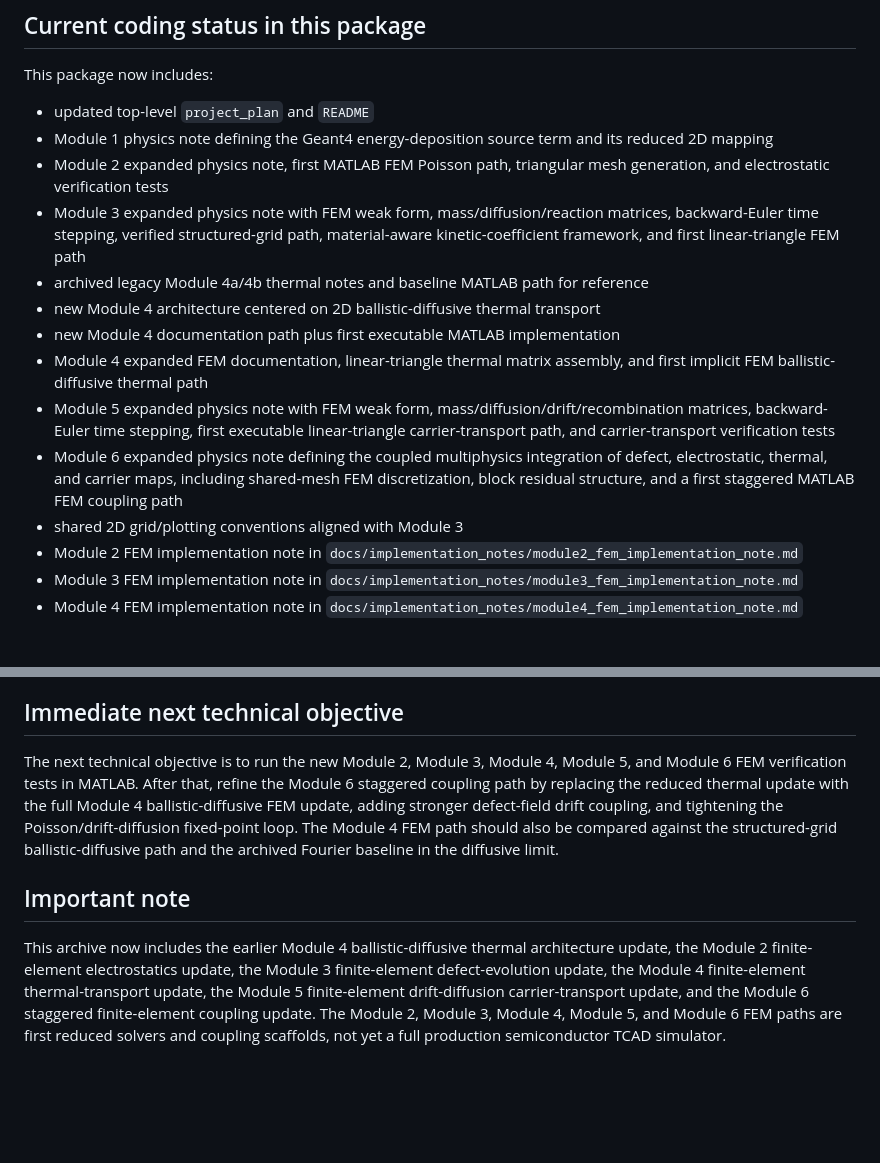
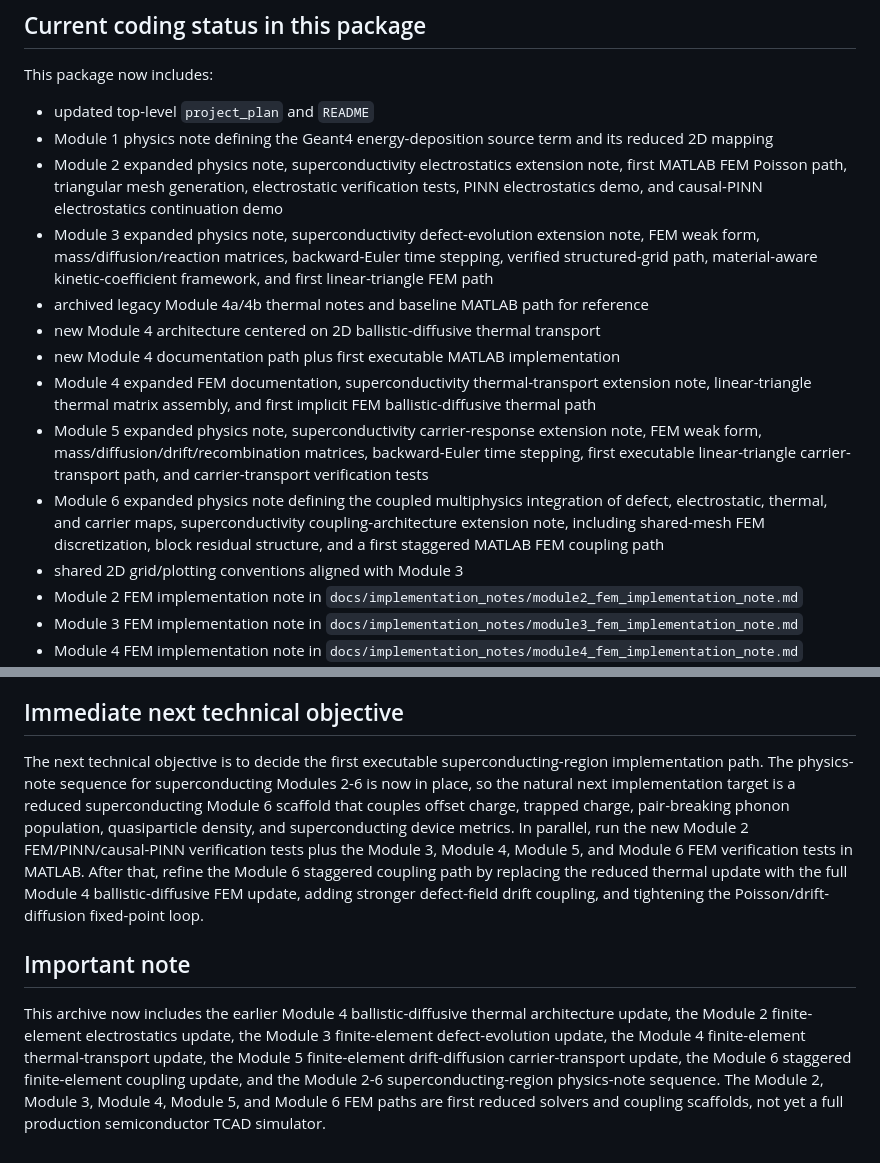
Before and after one commit to kimchanwook/RadiationEffects_proj2, a Markdown page: README.md, 2 parts joined by grey strips. Drawn GitHub-style; blank space fills up the shorter version.

```diff
--- a/README.md
+++ b/README.md
@@ -66,14 +66,14 @@ This package now includes:
 
 - updated top-level `project_plan` and `README`
 - Module 1 physics note defining the Geant4 energy-deposition source term and its reduced 2D mapping
-- Module 2 expanded physics note, first MATLAB FEM Poisson path, triangular mesh generation, and electrostatic verification tests
-- Module 3 expanded physics note with FEM weak form, mass/diffusion/reaction matrices, backward-Euler time stepping, verified structured-grid path, material-aware kinetic-coefficient framework, and first linear-triangle FEM path
+- Module 2 expanded physics note, superconductivity electrostatics extension note, first MATLAB FEM Poisson path, triangular mesh generation, electrostatic verification tests, PINN electrostatics demo, and causal-PINN electrostatics continuation demo
+- Module 3 expanded physics note, superconductivity defect-evolution extension note, FEM weak form, mass/diffusion/reaction matrices, backward-Euler time stepping, verified structured-grid path, material-aware kinetic-coefficient framework, and first linear-triangle FEM path
 - archived legacy Module 4a/4b thermal notes and baseline MATLAB path for reference
 - new Module 4 architecture centered on 2D ballistic-diffusive thermal transport
 - new Module 4 documentation path plus first executable MATLAB implementation
-- Module 4 expanded FEM documentation, linear-triangle thermal matrix assembly, and first implicit FEM ballistic-diffusive thermal path
-- Module 5 expanded physics note with FEM weak form, mass/diffusion/drift/recombination matrices, backward-Euler time stepping, first executable linear-triangle carrier-transport path, and carrier-transport verification tests
-- Module 6 expanded physics note defining the coupled multiphysics integration of defect, electrostatic, thermal, and carrier maps, including shared-mesh FEM discretization, block residual structure, and a first staggered MATLAB FEM coupling path
+- Module 4 expanded FEM documentation, superconductivity thermal-transport extension note, linear-triangle thermal matrix assembly, and first implicit FEM ballistic-diffusive thermal path
+- Module 5 expanded physics note, superconductivity carrier-response extension note, FEM weak form, mass/diffusion/drift/recombination matrices, backward-Euler time stepping, first executable linear-triangle carrier-transport path, and carrier-transport verification tests
+- Module 6 expanded physics note defining the coupled multiphysics integration of defect, electrostatic, thermal, and carrier maps, superconductivity coupling-architecture extension note, including shared-mesh FEM discretization, block residual structure, and a first staggered MATLAB FEM coupling path
 - shared 2D grid/plotting conventions aligned with Module 3
 - Module 2 FEM implementation note in `docs/implementation_notes/module2_fem_implementation_note.md`
 - Module 3 FEM implementation note in `docs/implementation_notes/module3_fem_implementation_note.md`
@@ -94,8 +94,8 @@ This package now includes:
 
 ## Immediate next technical objective
 
-The next technical objective is to run the new Module 2, Module 3, Module 4, Module 5, and Module 6 FEM verification tests in MATLAB. After that, refine the Module 6 staggered coupling path by replacing the reduced thermal update with the full Module 4 ballistic-diffusive FEM update, adding stronger defect-field drift coupling, and tightening the Poisson/drift-diffusion fixed-point loop. The Module 4 FEM path should also be compared against the structured-grid ballistic-diffusive path and the archived Fourier baseline in the diffusive limit.
+The next technical objective is to decide the first executable superconducting-region implementation path. The physics-note sequence for superconducting Modules 2-6 is now in place, so the natural next implementation target is a reduced superconducting Module 6 scaffold that couples offset charge, trapped charge, pair-breaking phonon population, quasiparticle density, and superconducting device metrics. In parallel, run the new Module 2 FEM/PINN/causal-PINN verification tests plus the Module 3, Module 4, Module 5, and Module 6 FEM verification tests in MATLAB. After that, refine the Module 6 staggered coupling path by replacing the reduced thermal update with the full Module 4 ballistic-diffusive FEM update, adding stronger defect-field drift coupling, and tightening the Poisson/drift-diffusion fixed-point loop.
 
 ## Important note
 
-This archive now includes the earlier Module 4 ballistic-diffusive thermal architecture update, the Module 2 finite-element electrostatics update, the Module 3 finite-element defect-evolution update, the Module 4 finite-element thermal-transport update, the Module 5 finite-element drift-diffusion carrier-transport update, and the Module 6 staggered finite-element coupling update. The Module 2, Module 3, Module 4, Module 5, and Module 6 FEM paths are first reduced solvers and coupling scaffolds, not yet a full production semiconductor TCAD simulator.
+This archive now includes the earlier Module 4 ballistic-diffusive thermal architecture update, the Module 2 finite-element electrostatics update, the Module 3 finite-element defect-evolution update, the Module 4 finite-element thermal-transport update, the Module 5 finite-element drift-diffusion carrier-transport update, the Module 6 staggered finite-element coupling update, and the Module 2-6 superconducting-region physics-note sequence. The Module 2, Module 3, Module 4, Module 5, and Module 6 FEM paths are first reduced solvers and coupling scaffolds, not yet a full production semiconductor TCAD simulator.
```
